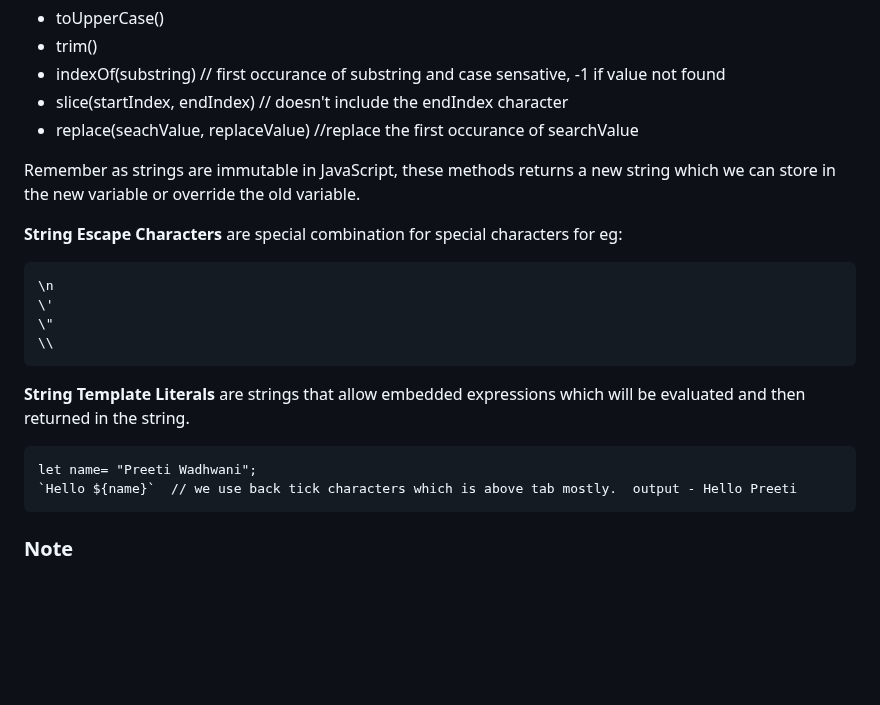
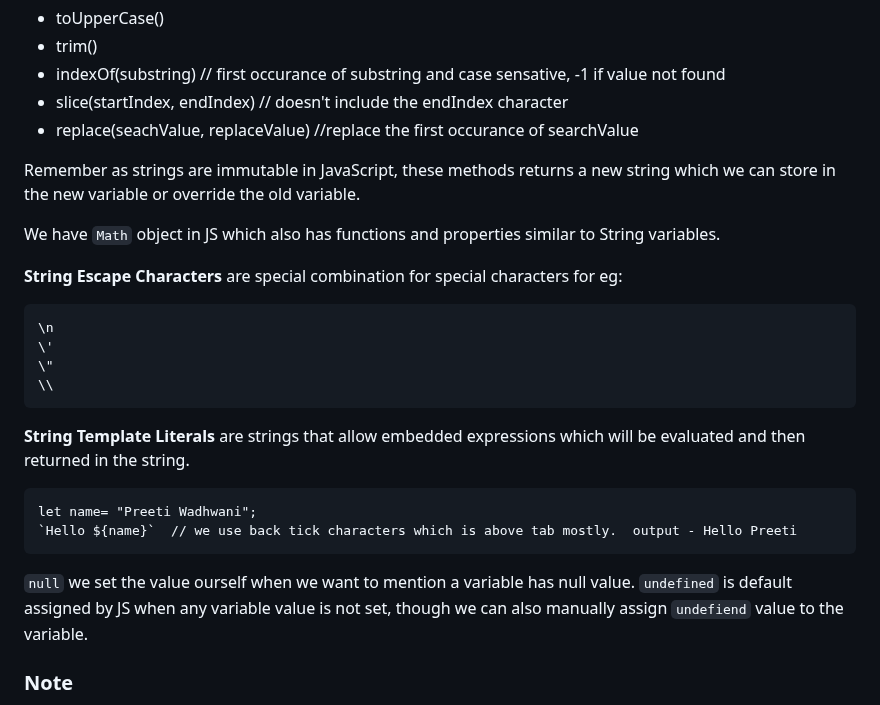
Before and after one commit to PreetiW/AllAboutJS, a Markdown page: Docs/VariablesBasics.md, the part around the change. Drawn GitHub-style; blank space fills up the shorter version.

Commit message:
📝 updated VariablesBasics.md

````diff
--- a/Docs/VariablesBasics.md
+++ b/Docs/VariablesBasics.md
@@ -100,6 +100,8 @@ In JS we have many useful built in methods for String variables. Such as:
 
 Remember as strings are immutable in JavaScript, these methods returns a new string which we can store in the new variable or override the old variable.
 
+We have `Math` object in JS which also has functions and properties similar to String variables.
+
 **String Escape Characters** are special combination for special characters for eg:
 ```
 \n
@@ -114,6 +116,9 @@ Remember as strings are immutable in JavaScript, these methods returns a new str
 let name= "Preeti Wadhwani";
 `Hello ${name}`  // we use back tick characters which is above tab mostly.  output - Hello Preeti
 ```
+
+`null` we set the value ourself when we want to mention a variable has null value. `undefined` is default assigned by JS when any variable value is not set, though we can also manually assign `undefiend` value to the variable.
+
 
 ### Note
 
````
